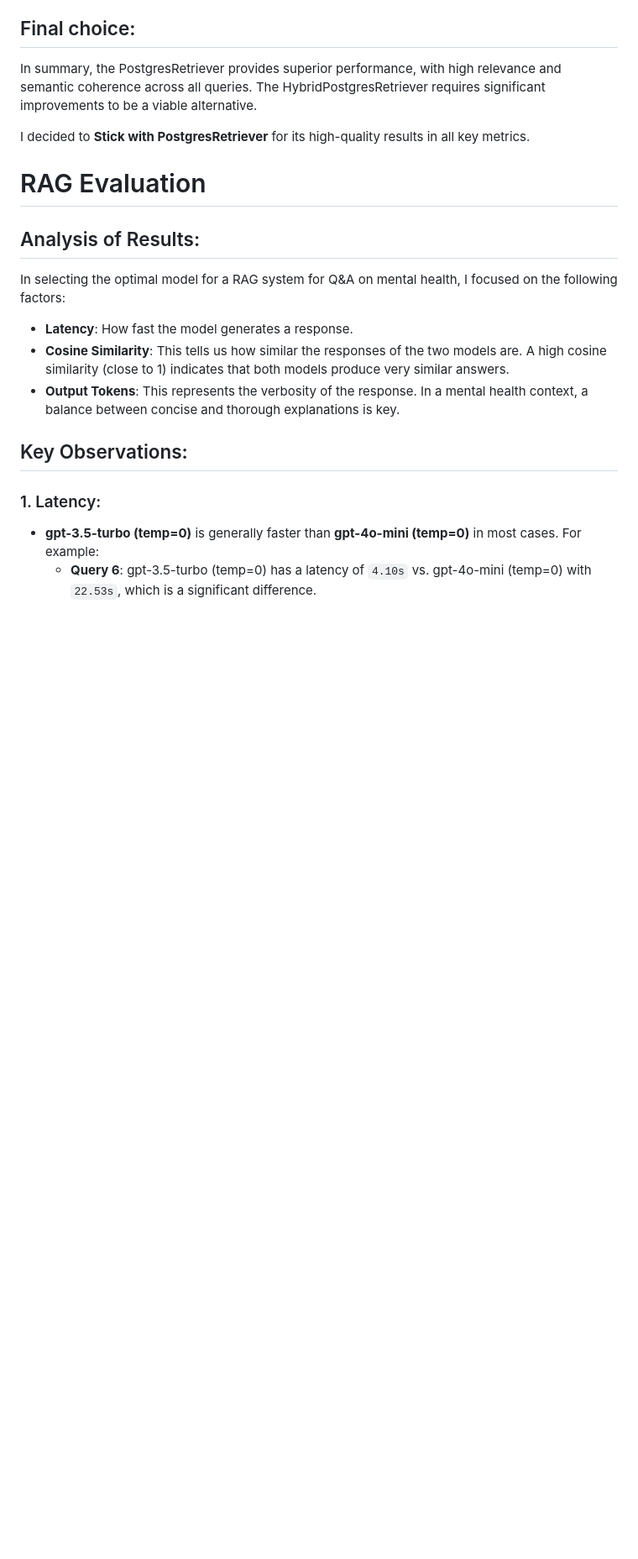
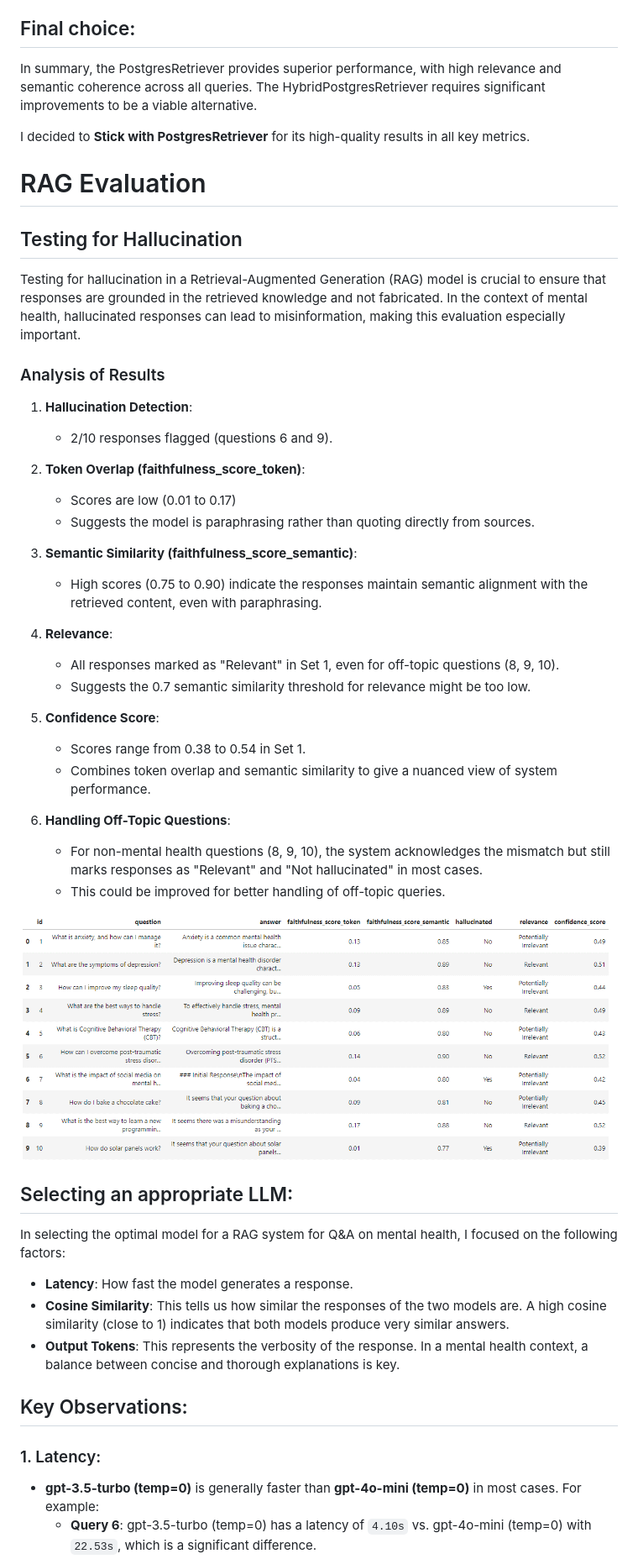
Before and after one commit to BarrCoder2024/2024_Zoom_Camp_RAG_Project, a Markdown page: README.md, the part around the change. Shown: that part at 84% size. GitHub-like rendering; pictures changed too: images/rag_hal_test.png (added); blank space fills up the shorter version.

Commit message:
Test for Hallucination

```diff
--- a/README.md
+++ b/README.md
@@ -98,7 +98,36 @@ I decided to **Stick with PostgresRetriever** for its high-quality results in al
 
 # RAG Evaluation
 
-## Analysis of Results:
+## Testing for Hallucination
+Testing for hallucination in a Retrieval-Augmented Generation (RAG) model is crucial to ensure that responses are grounded in the retrieved knowledge and not fabricated. In the context of mental health, hallucinated responses can lead to misinformation, making this evaluation especially important.
+
+### Analysis of Results
+
+1. **Hallucination Detection**:
+   - 2/10 responses flagged (questions 6 and 9).
+
+2. **Token Overlap (faithfulness_score_token)**:
+   - Scores are low (0.01 to 0.17)
+   - Suggests the model is paraphrasing rather than quoting directly from sources.
+
+3. **Semantic Similarity (faithfulness_score_semantic)**:
+   - High scores (0.75 to 0.90) indicate the responses maintain semantic alignment with the retrieved content, even with paraphrasing.
+
+4. **Relevance**:
+   - All responses marked as "Relevant" in Set 1, even for off-topic questions (8, 9, 10).
+   - Suggests the 0.7 semantic similarity threshold for relevance might be too low.
+
+5. **Confidence Score**:
+   - Scores range from 0.38 to 0.54 in Set 1.
+   - Combines token overlap and semantic similarity to give a nuanced view of system performance.
+
+6. **Handling Off-Topic Questions**:
+   - For non-mental health questions (8, 9, 10), the system acknowledges the mismatch but still marks responses as "Relevant" and "Not hallucinated" in most cases.
+   - This could be improved for better handling of off-topic queries.
+
+<img src="images/rag_hal_test.png" alt="Example Image" style="width:100%; height:100%;" />
+
+## Selecting an appropriate LLM:
 
 In selecting the optimal model for a RAG system for Q&A on mental health, I focused on the following factors:
 
```
